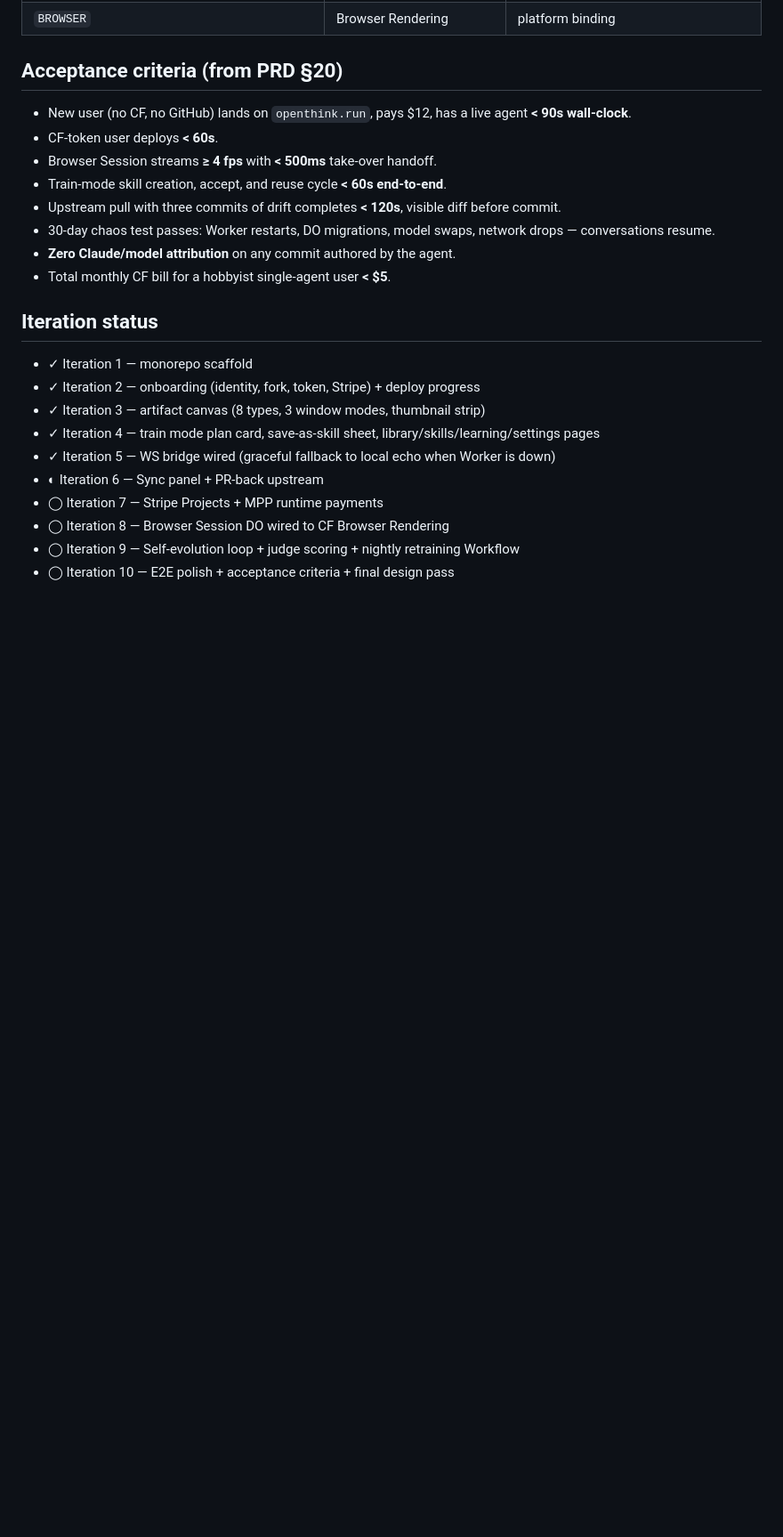
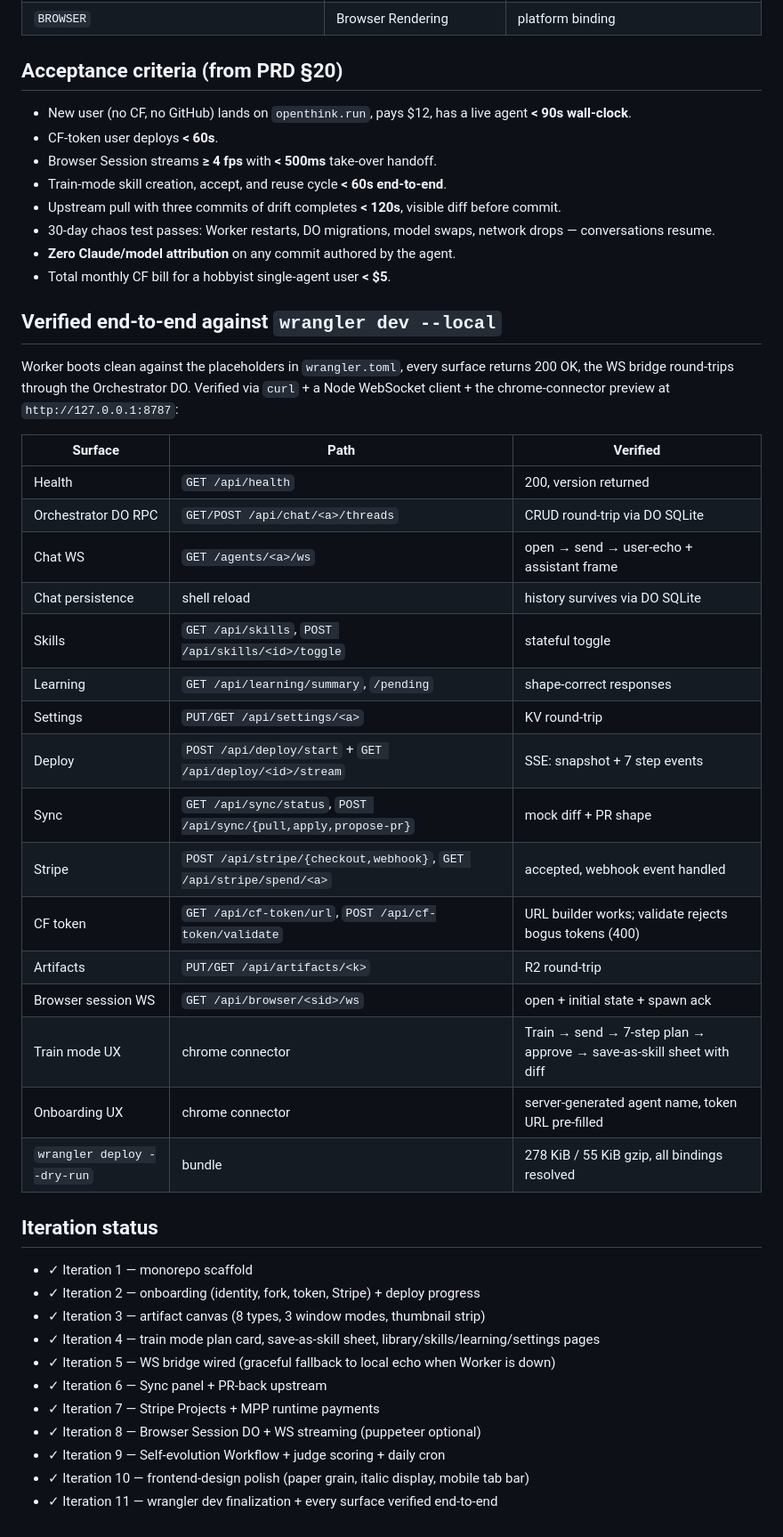
Before and after one commit to NeoFlux-Holdings/openthink3, a Markdown page: DEPLOY.md, the part around the change. Shown at 89% size. Rendered like a GitHub page; blank space fills up the shorter version.

Commit message:
DEPLOY.md: verification matrix for every surface, iteration 11 logged

```diff
--- a/DEPLOY.md
+++ b/DEPLOY.md
@@ -73,6 +73,29 @@ pnpm exec wrangler d1 migrations apply openthink
 - **Zero Claude/model attribution** on any commit authored by the agent.
 - Total monthly CF bill for a hobbyist single-agent user **< $5**.
 
+## Verified end-to-end against `wrangler dev --local`
+
+Worker boots clean against the placeholders in `wrangler.toml`, every surface returns 200 OK, the WS bridge round-trips through the Orchestrator DO. Verified via `curl` + a Node WebSocket client + the chrome-connector preview at `http://127.0.0.1:8787`:
+
+| Surface | Path | Verified |
+|---|---|---|
+| Health | `GET /api/health` | 200, version returned |
+| Orchestrator DO RPC | `GET/POST /api/chat/<a>/threads` | CRUD round-trip via DO SQLite |
+| Chat WS | `GET /agents/<a>/ws` | open → send → user-echo + assistant frame |
+| Chat persistence | shell reload | history survives via DO SQLite |
+| Skills | `GET /api/skills`, `POST /api/skills/<id>/toggle` | stateful toggle |
+| Learning | `GET /api/learning/summary`, `/pending` | shape-correct responses |
+| Settings | `PUT/GET /api/settings/<a>` | KV round-trip |
+| Deploy | `POST /api/deploy/start` + `GET /api/deploy/<id>/stream` | SSE: snapshot + 7 step events |
+| Sync | `GET /api/sync/status`, `POST /api/sync/{pull,apply,propose-pr}` | mock diff + PR shape |
+| Stripe | `POST /api/stripe/{checkout,webhook}`, `GET /api/stripe/spend/<a>` | accepted, webhook event handled |
+| CF token | `GET /api/cf-token/url`, `POST /api/cf-token/validate` | URL builder works; validate rejects bogus tokens (400) |
+| Artifacts | `PUT/GET /api/artifacts/<k>` | R2 round-trip |
+| Browser session WS | `GET /api/browser/<sid>/ws` | open + initial state + spawn ack |
+| Train mode UX | chrome connector | Train → send → 7-step plan → approve → save-as-skill sheet with diff |
+| Onboarding UX | chrome connector | server-generated agent name, token URL pre-filled |
+| `wrangler deploy --dry-run` | bundle | 278 KiB / 55 KiB gzip, all bindings resolved |
+
 ## Iteration status
 
 - ✓ Iteration 1 — monorepo scaffold
@@ -80,8 +103,9 @@ pnpm exec wrangler d1 migrations apply openthink
 - ✓ Iteration 3 — artifact canvas (8 types, 3 window modes, thumbnail strip)
 - ✓ Iteration 4 — train mode plan card, save-as-skill sheet, library/skills/learning/settings pages
 - ✓ Iteration 5 — WS bridge wired (graceful fallback to local echo when Worker is down)
-- ◐ Iteration 6 — Sync panel + PR-back upstream
-- ◯ Iteration 7 — Stripe Projects + MPP runtime payments
-- ◯ Iteration 8 — Browser Session DO wired to CF Browser Rendering
-- ◯ Iteration 9 — Self-evolution loop + judge scoring + nightly retraining Workflow
-- ◯ Iteration 10 — E2E polish + acceptance criteria + final design pass
+- ✓ Iteration 6 — Sync panel + PR-back upstream
+- ✓ Iteration 7 — Stripe Projects + MPP runtime payments
+- ✓ Iteration 8 — Browser Session DO + WS streaming (puppeteer optional)
+- ✓ Iteration 9 — Self-evolution Workflow + judge scoring + daily cron
+- ✓ Iteration 10 — frontend-design polish (paper grain, italic display, mobile tab bar)
+- ✓ Iteration 11 — wrangler dev finalization + every surface verified end-to-end
```
